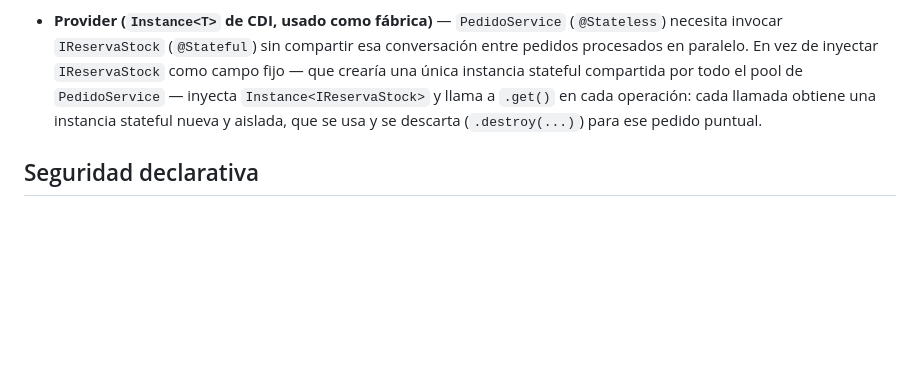
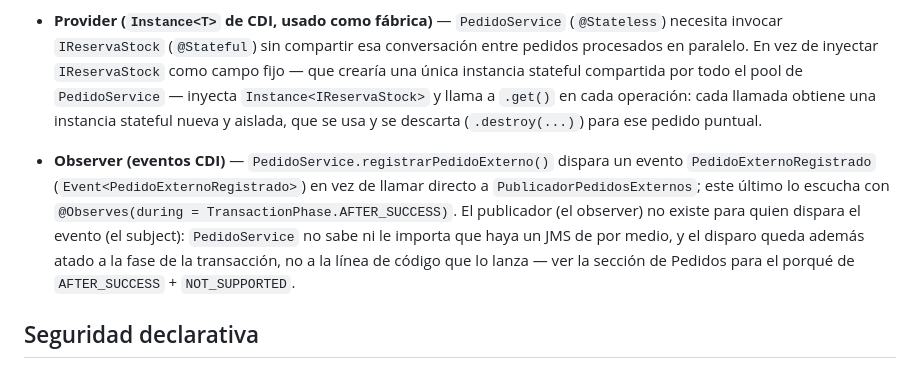
Before and after one commit to feliforte14/Rabbit, a Markdown page: README.md, the part around the change. Rendered like a GitHub page; blank space fills up the shorter version.

Commit message:
Documenta el patrón Observer (evento CDI PedidoExternoRegistrado)
El resto del README ya reflejaba la integración JMS y los roles de
UsuarioService; solo faltaba este patrón en la lista.

```diff
--- a/README.md
+++ b/README.md
@@ -223,6 +223,16 @@ el desplegable de rol y el padrón a quien no puede usarlos.
   aislada, que se usa y se descarta (`.destroy(...)`) para ese pedido
   puntual.
 
+- **Observer (eventos CDI)** — `PedidoService.registrarPedidoExterno()`
+  dispara un evento `PedidoExternoRegistrado` (`Event<PedidoExternoRegistrado>`)
+  en vez de llamar directo a `PublicadorPedidosExternos`; este último lo
+  escucha con `@Observes(during = TransactionPhase.AFTER_SUCCESS)`. El
+  publicador (el observer) no existe para quien dispara el evento (el
+  subject): `PedidoService` no sabe ni le importa que haya un JMS de por
+  medio, y el disparo queda además atado a la fase de la transacción, no a
+  la línea de código que lo lanza — ver la sección de Pedidos para el porqué
+  de `AFTER_SUCCESS` + `NOT_SUPPORTED`.
+
 ## Seguridad declarativa
 
 Los roles del sistema (`ADMINISTRADOR`, `OPERADOR`, ver
```
